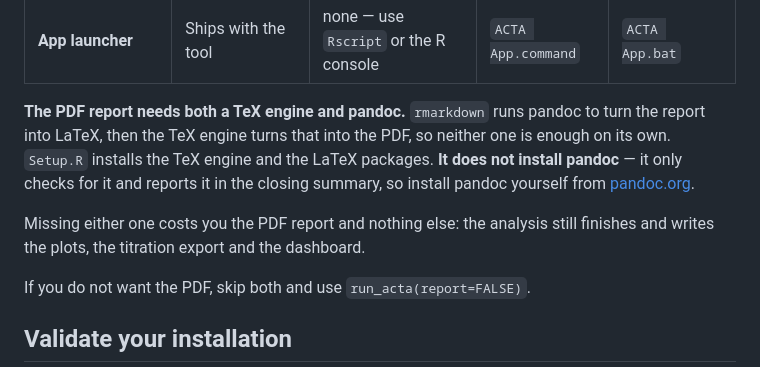
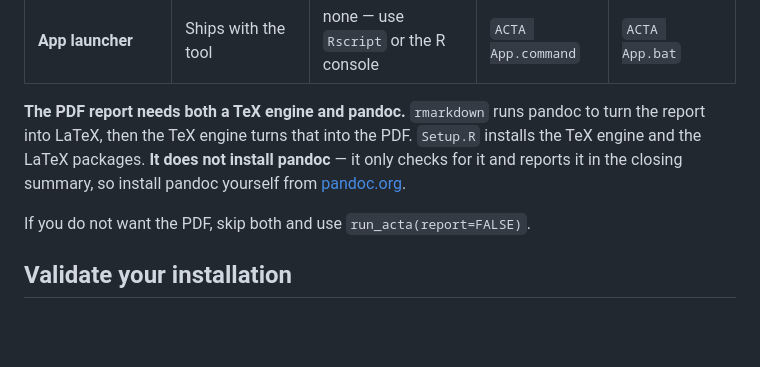
Before and after one commit to jatin199517/acta-public, a Markdown page: README.md, the part around the change. Drawn GitHub-style; blank space fills up the shorter version.

Commit message:
Trim the pandoc note

```diff
--- a/README.md
+++ b/README.md
@@ -210,13 +210,9 @@ What each platform needs beyond R:
 | **App launcher** | Ships with the tool | none — use `Rscript` or the R console | `ACTA App.command` | `ACTA App.bat` |
 
 **The PDF report needs both a TeX engine and pandoc.** `rmarkdown` runs pandoc to turn the report
-into LaTeX, then the TeX engine turns that into the PDF, so neither one is enough on its own.
-`Setup.R` installs the TeX engine and the LaTeX packages. **It does not install pandoc** — it only
-checks for it and reports it in the closing summary, so install pandoc yourself from
-[pandoc.org](https://pandoc.org/installing.html).
-
-Missing either one costs you the PDF report and nothing else: the analysis still finishes and writes
-the plots, the titration export and the dashboard.
+into LaTeX, then the TeX engine turns that into the PDF. `Setup.R` installs the TeX engine and the
+LaTeX packages. **It does not install pandoc** — it only checks for it and reports it in the closing
+summary, so install pandoc yourself from [pandoc.org](https://pandoc.org/installing.html).
 
 If you do not want the PDF, skip both and use `run_acta(report=FALSE)`.
 
```
